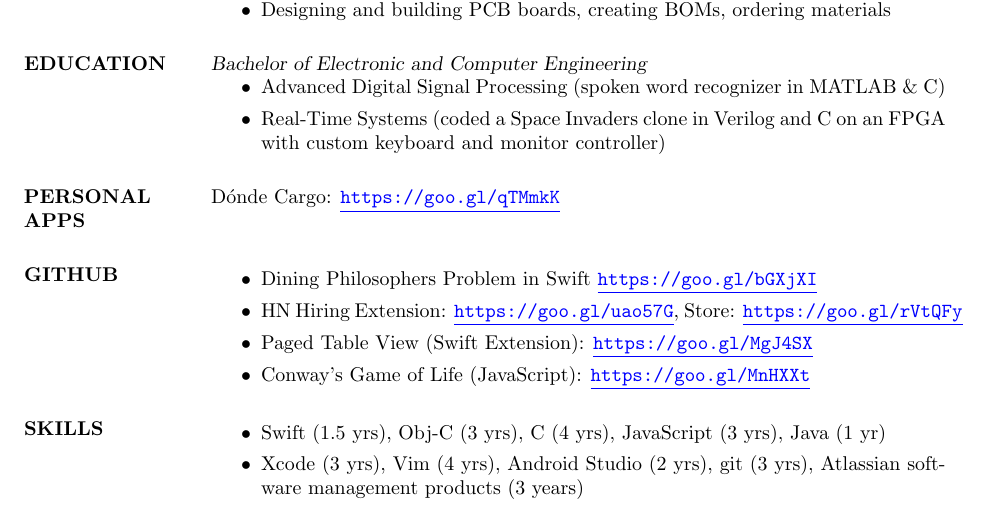
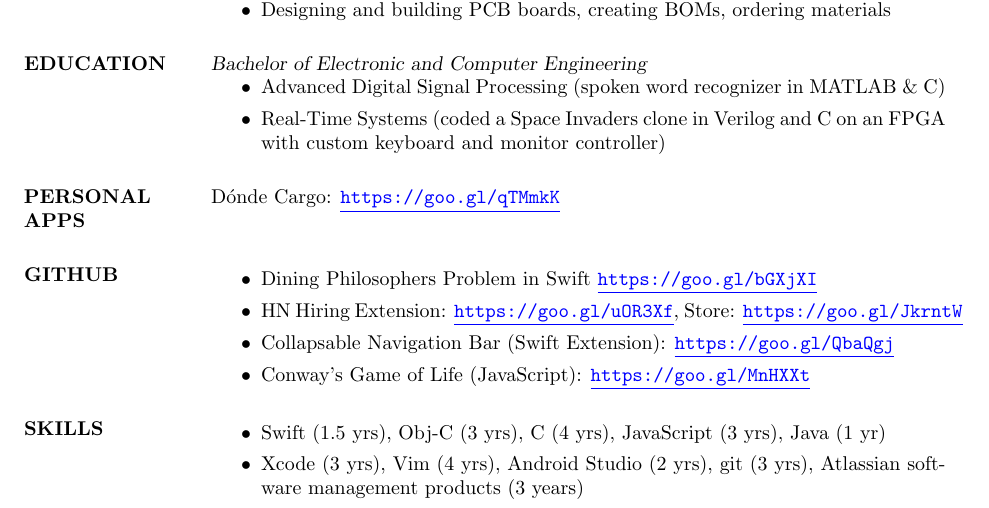
Before and after one commit to guarani/Resume, a LaTeX CV (resume.tex): part of the page, cut so that both start at the same text. Compiled offline with pdfLaTeX.

Commit message:
updated resume

```diff
--- a/resume.tex
+++ b/resume.tex
@@ -71,8 +71,8 @@
 \section{GITHUB}
 	\begin{itemize}
 	    \item Dining Philosophers Problem in Swift \ULurl{https://goo.gl/bGXjXI}
-	    \item HN Hiring Extension: \ULurl{https://goo.gl/uao57G}, Store: \ULurl{https://goo.gl/rVtQFy}
-	    \item Paged Table View (Swift Extension): \ULurl{https://goo.gl/MgJ4SX}
+	    \item HN Hiring Extension: \ULurl{https://goo.gl/uOR3Xf}, Store: \ULurl{https://goo.gl/JkrntW}
+	    \item Collapsable Navigation Bar (Swift Extension): \ULurl{https://goo.gl/QbaQgj}
 	    \item Conway's Game of Life (JavaScript): \ULurl{https://goo.gl/MnHXXt}
 	\end{itemize}
 
```
Also changed, not shown: resume.pdf, 2 other files.
